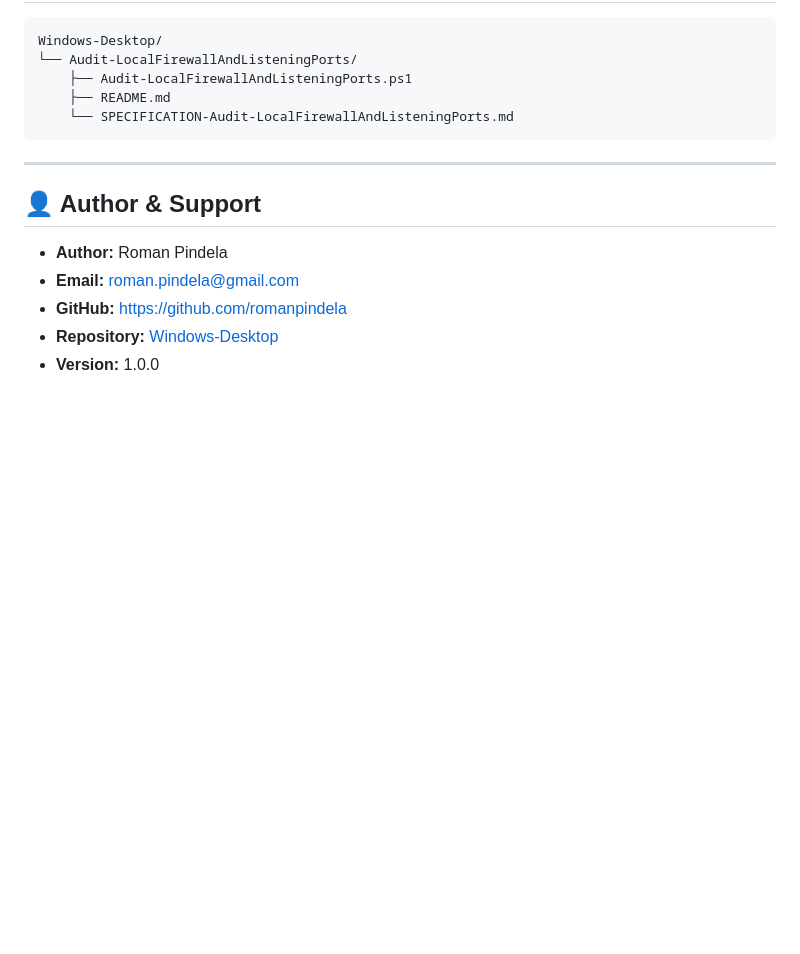
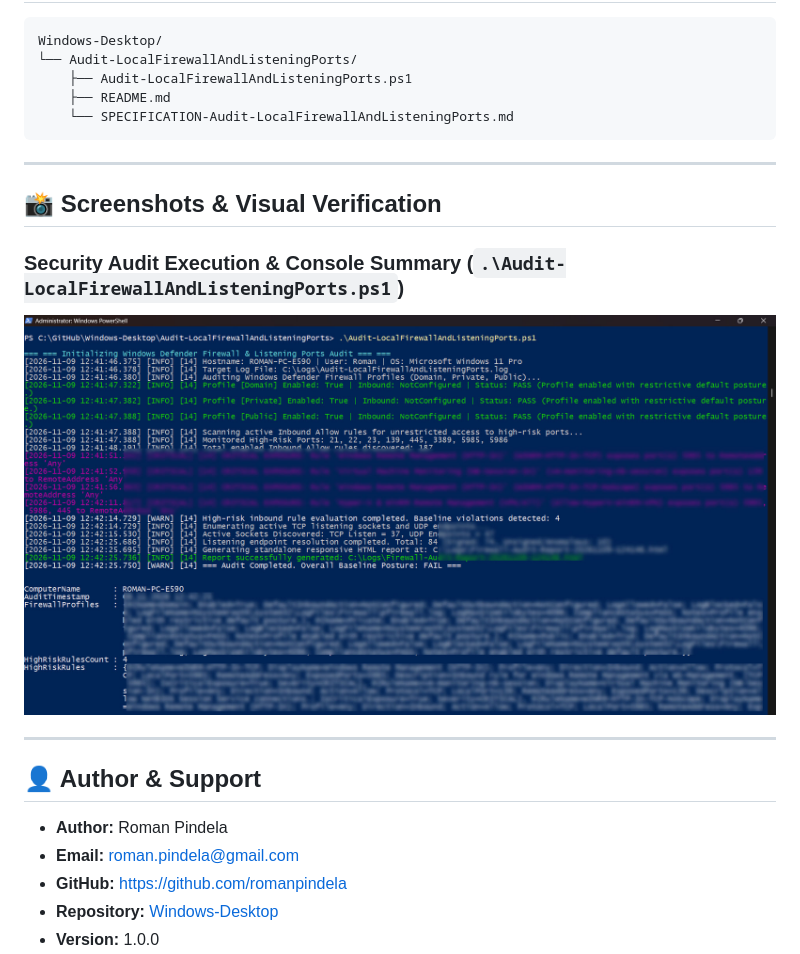
Before and after one commit to romanpindela/Windows-Desktop, a Markdown page: Audit-LocalFirewallAndListeningPorts/README.md, the part around the change. GitHub-like rendering; pictures changed too: Audit-LocalFirewallAndListeningPorts/assets/Raport.jpg (added); blank space fills up the shorter version.

Commit message:
docs(Audit-LocalFirewallAndListeningPorts): add console execution screenshot to README

```diff
--- a/Audit-LocalFirewallAndListeningPorts/README.md
+++ b/Audit-LocalFirewallAndListeningPorts/README.md
@@ -192,6 +192,13 @@ Windows-Desktop/
 
 ---
 
+## 📸 Screenshots & Visual Verification
+
+### Security Audit Execution & Console Summary (`.\Audit-LocalFirewallAndListeningPorts.ps1`)
+![Security Audit Execution & Console Summary](assets/Raport.jpg)
+
+---
+
 ## 👤 Author & Support
 
 * **Author:** Roman Pindela
```
Also changed, not shown: Audit-LocalFirewallAndListeningPorts/assets/Firewall-Listening-Ports-Security-Audit-ROMAN-PC-E590-11-09-2026_12_45_PM.png (added).
